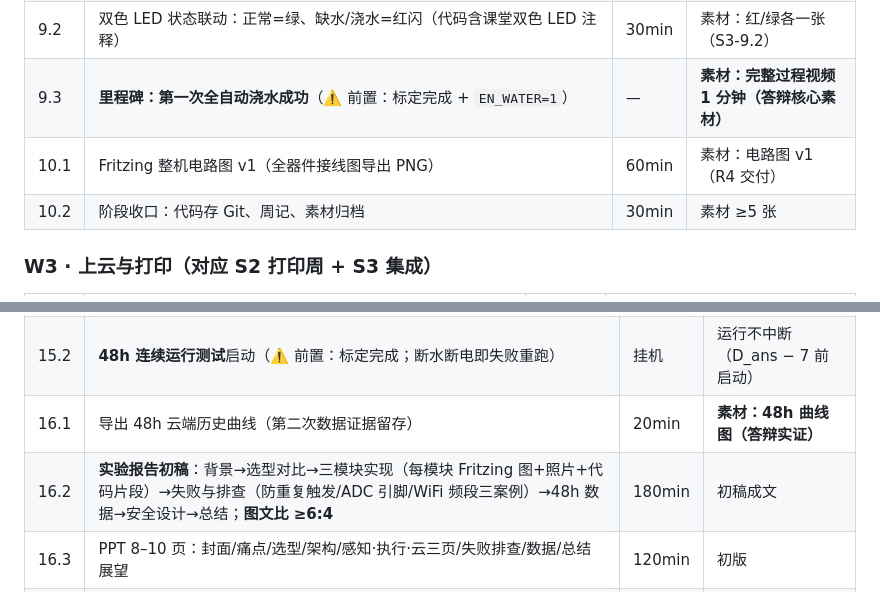
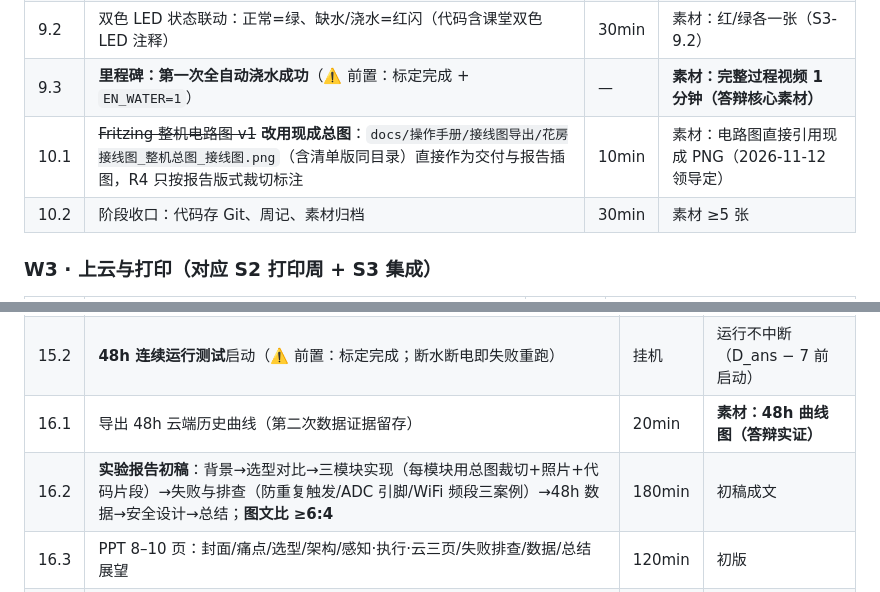
Before and after one commit to huankechong/smart-greenhouse, a Markdown page: docs/花房4人分工方案_2026-10-20.md, 2 parts joined by grey strips. Drawn GitHub-style.

```diff
--- a/docs/花房4人分工方案_2026-10-20.md
+++ b/docs/花房4人分工方案_2026-10-20.md
@@ -237,7 +237,7 @@
 | 9.1 | 自动浇水逻辑实测：湿度<阈值→浇3s→停30s复测→仍干再浇→连浇6轮转冷却 | 60min | 逻辑跑通（探针拔出触发、插回停止） |
 | 9.2 | 双色 LED 状态联动：正常=绿、缺水/浇水=红闪（代码含课堂双色 LED 注释） | 30min | 素材：红/绿各一张（S3-9.2） |
 | 9.3 | **里程碑：第一次全自动浇水成功**（⚠️ 前置：标定完成 + `EN_WATER=1`） | — | **素材：完整过程视频 1 分钟（答辩核心素材）** |
-| 10.1 | Fritzing 整机电路图 v1（全器件接线图导出 PNG） | 60min | 素材：电路图 v1（R4 交付） |
+| 10.1 | ~~Fritzing 整机电路图 v1~~ **改用现成总图**：`docs/操作手册/接线图导出/花房接线图_整机总图_接线图.png`（含清单版同目录）直接作为交付与报告插图，R4 只按报告版式裁切标注 | 10min | 素材：电路图直接引用现成 PNG（2026-11-12 领导定） |
 | 10.2 | 阶段收口：代码存 Git、周记、素材归档 | 30min | 素材 ≥5 张 |
 
 ### W3 · 上云与打印（对应 S2 打印周 + S3 集成）
@@ -264,7 +264,7 @@
 | 15.1 | **整机装配**：全器件入壳、走线整理（**收纳规整度纳入评估**）、水位/传感器固定 | 90min | 素材：整机四角度照 |
 | 15.2 | **48h 连续运行测试**启动（⚠️ 前置：标定完成；断水断电即失败重跑） | 挂机 | 运行不中断（D_ans − 7 前启动） |
 | 16.1 | 导出 48h 云端历史曲线（第二次数据证据留存） | 20min | **素材：48h 曲线图（答辩实证）** |
-| 16.2 | **实验报告初稿**：背景→选型对比→三模块实现（每模块 Fritzing 图+照片+代码片段）→失败与排查（防重复触发/ADC 引脚/WiFi 频段三案例）→48h 数据→安全设计→总结；**图文比 ≥6:4** | 180min | 初稿成文 |
+| 16.2 | **实验报告初稿**：背景→选型对比→三模块实现（每模块用总图裁切+照片+代码片段）→失败与排查（防重复触发/ADC 引脚/WiFi 频段三案例）→48h 数据→安全设计→总结；**图文比 ≥6:4** | 180min | 初稿成文 |
 | 16.3 | PPT 8–10 页：封面/痛点/选型/架构/感知·执行·云三页/失败排查/数据/总结展望 | 120min | 初版 |
 | 17.1 | **兜底演示视频 3 分钟**：插拔探针触发→OLED→手机面板→远程浇水全流程 | 40min | 素材：兜底视频（答辩保险） |
 | 17.2 | 报告/PPT 互查：对照评分点逐项自查（实物✓分解✓可复现✓加分项✓） | 60min | 二稿 |
```
Also changed, not shown: other parts of docs/花房4人分工方案_2026-10-20.md (+3 -3 lines), docs/报告/智能花房养护站-实验报告_源文.md (+2 -0 lines), docs/报告/images/01-wiring.png (added).
